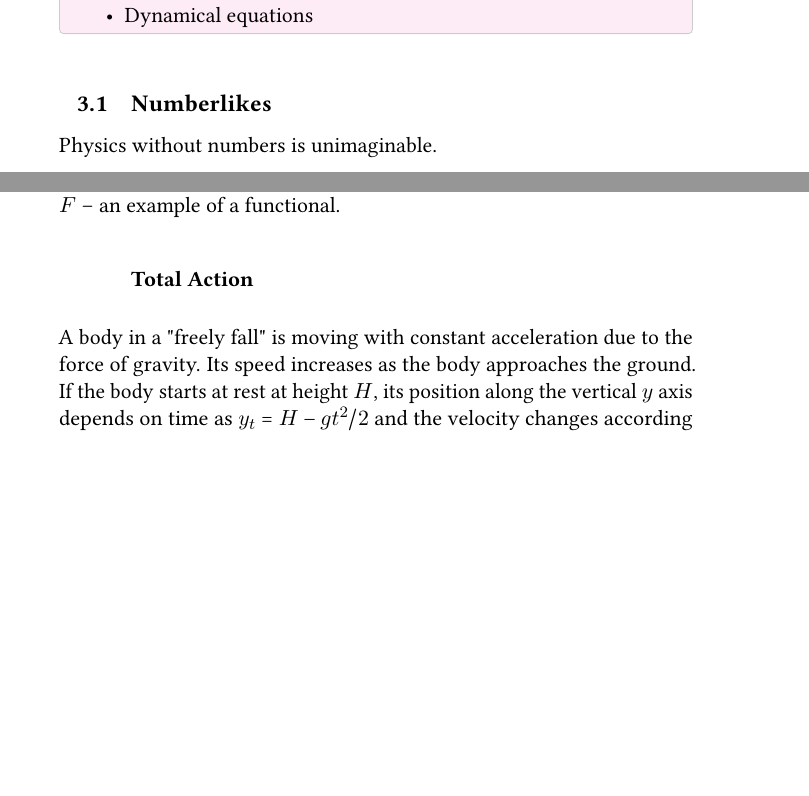
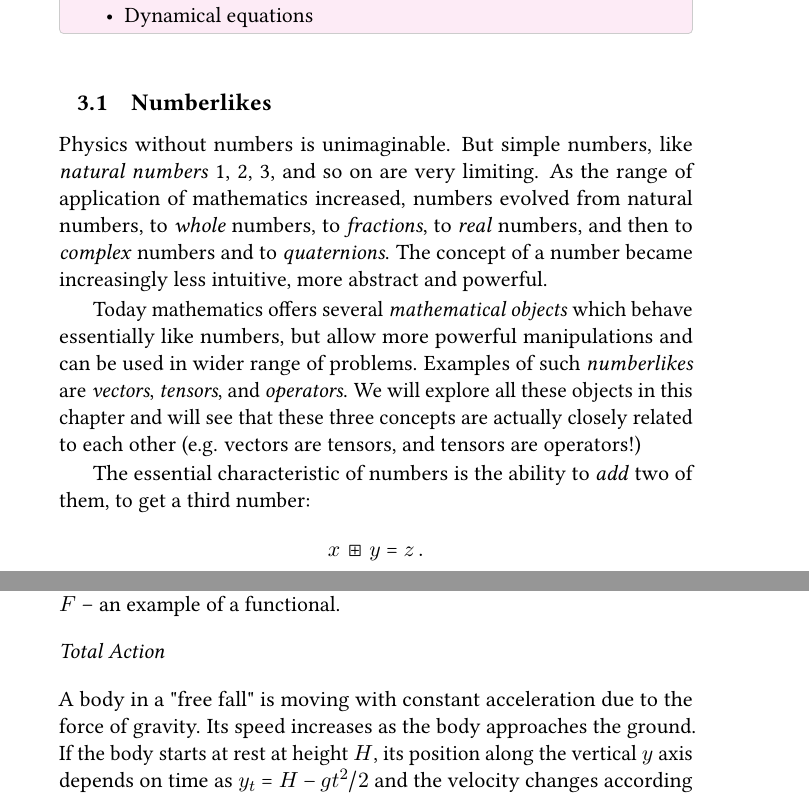
Before and after one commit to ydGit/qpac, a LaTeX thesis (src/qpac/qpac.tex, which reads src/03Mathematics/mathematics.tex): two parts of pages 31 and 36 of 101, joined at a grey line, cut so that both start at the same text, the shorter picture padded with empty space. Compiled offline with pdfLaTeX.

Commit message:
Numberlike objects added
Some material on mathematical objects that act like numbers added.

```diff
--- a/src/03Mathematics/mathematics.tex
+++ b/src/03Mathematics/mathematics.tex
@@ -16,7 +16,14 @@
 \end{myprereq}
 
 \section{Numberlikes}
-Physics without numbers is unimaginable.
+Physics without numbers is unimaginable. But simple numbers, like \emph{natural numbers} 1, 2, 3, and so on are very limiting.  As the range of application of mathematics increased, numbers evolved from natural numbers, to \emph{whole} numbers, to \emph{fractions}, to \emph{real} numbers, and then to \emph{complex} numbers and to \emph{quaternions}. The concept of a number became increasingly less intuitive, more abstract and powerful.
+
+Today mathematics offers several \emph{mathematical objects} which behave essentially like numbers, but allow more powerful manipulations and can be used in wider range of problems. Examples of such \emph{numberlikes} are \emph{vectors}, \emph{tensors}, and \emph{operators}. We will explore all these objects in this chapter and will see that these three concepts are actually closely related to each other (e.g. vectors are tensors, and tensors are operators!)
+
+The essential characteristic of numbers is the ability to \emph{add} two of them, to get a third number:
+\[
+x\,\boxplus\, y = z\,.
+\]
 
 
 \section{Functions}
@@ -188,8 +199,10 @@ F = \int \delta t\mu(\partial_t x)\,.
 \]
 This formula encodes a recipe for mapping any function $x_t$ into a number $F$ -- an example of a functional.
 
-\subsection*{Total Action}
-A body in a "freely fall" is moving with constant acceleration due to the force of gravity. Its speed increases as the body approaches the ground. If the body starts at rest at height $H$, its position along the vertical $y$ axis depends on time as $y_t=H-gt^2/2$ and the velocity changes according to the equation $v=-gt$.
+\begin{flushleft}
+	{\it Total Action}
+\end{flushleft}
+A body in a "free fall" is moving with constant acceleration due to the force of gravity. Its speed increases as the body approaches the ground. If the body starts at rest at height $H$, its position along the vertical $y$ axis depends on time as $y_t=H-gt^2/2$ and the velocity changes according to the equation $v=-gt$.
 
 The potenital energy $E_p=mgy$ of the body decreases, while its kinetic energy $E_k=mv^2/2$ grows. The total mechanical energy $E=E_p+E_k$ remains fixed according to the law of energy conservation. Thus, the potential energy of the body is transformed into the kinetic energy.
 
```
Also changed, not shown: src/qpac/qpac.pdf, src/03Mathematics/mathematics.tex (13 more changed lines), 7 other files.
